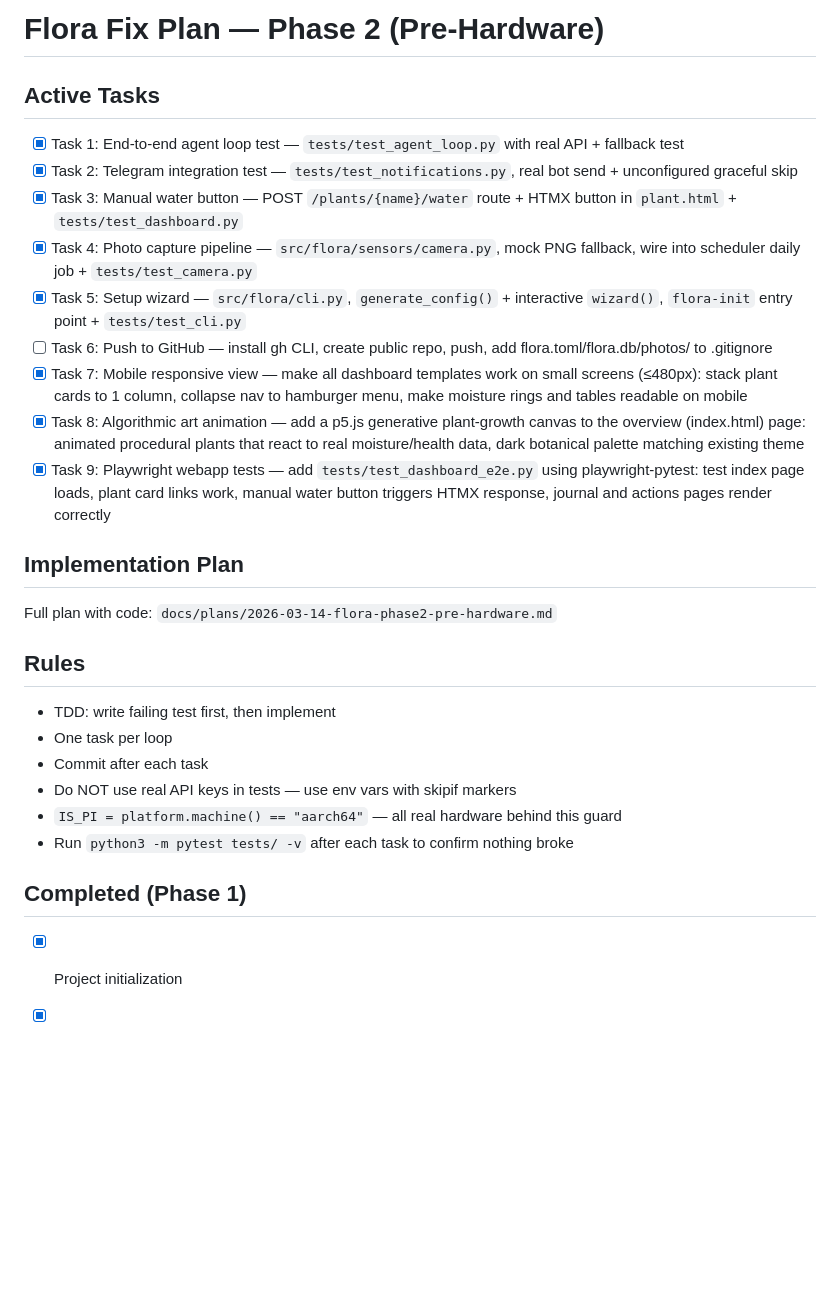
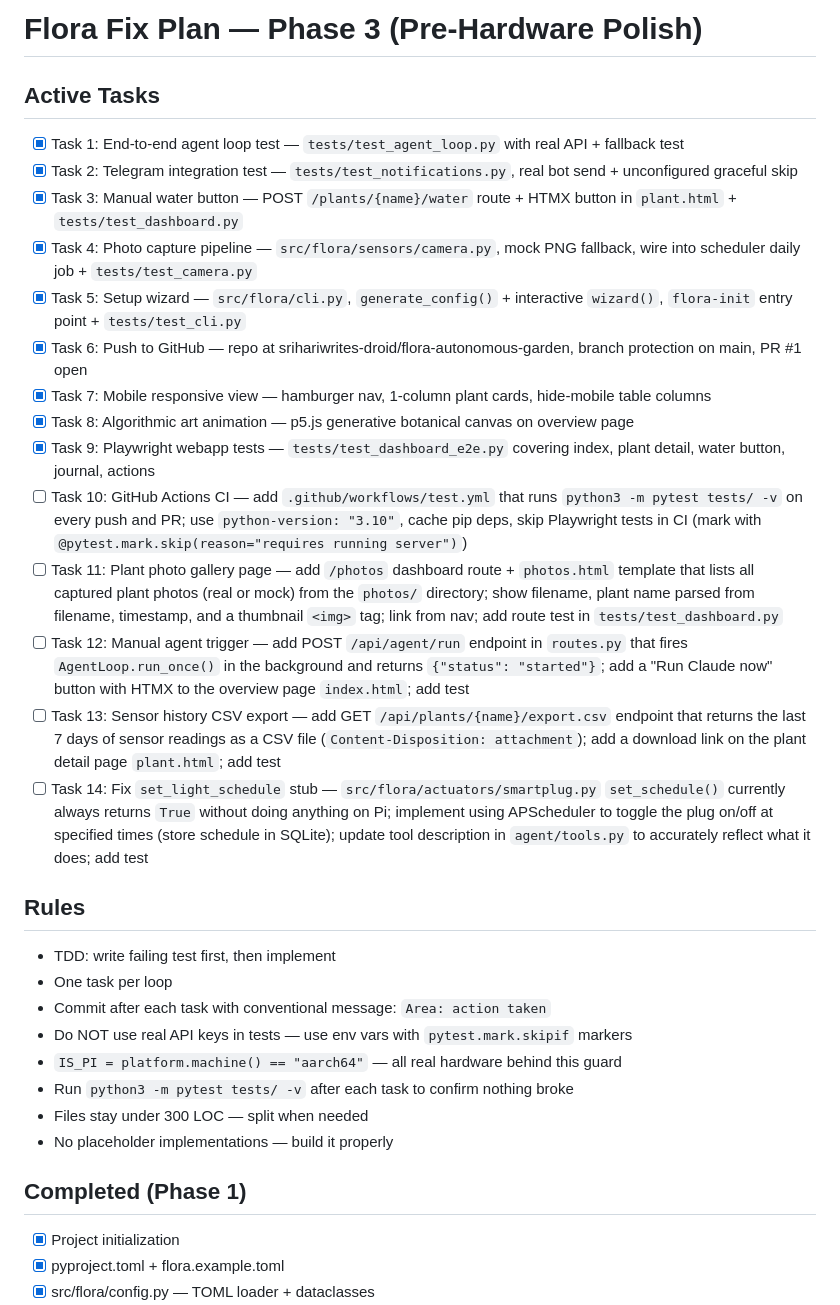
Before and after one commit to srihariwrites-droid/flora-autonomous-garden, a Markdown page: .ralph/fix_plan.md, the part around one of its changes. Drawn GitHub-style; blank space fills up the shorter version.

Commit message:
Ralph: add Phase 3 tasks 10-14 to fix_plan
Co-Authored-By: Claude Sonnet 4.6 <noreply@anthropic.com>

```diff
--- a/.ralph/fix_plan.md
+++ b/.ralph/fix_plan.md
@@ -1,28 +1,35 @@
-# Flora Fix Plan — Phase 2 (Pre-Hardware)
+# Flora Fix Plan — Phase 3 (Pre-Hardware Polish)
 
 ## Active Tasks
+
 - [x] Task 1: End-to-end agent loop test — `tests/test_agent_loop.py` with real API + fallback test
 - [x] Task 2: Telegram integration test — `tests/test_notifications.py`, real bot send + unconfigured graceful skip
 - [x] Task 3: Manual water button — POST `/plants/{name}/water` route + HTMX button in `plant.html` + `tests/test_dashboard.py`
 - [x] Task 4: Photo capture pipeline — `src/flora/sensors/camera.py`, mock PNG fallback, wire into scheduler daily job + `tests/test_camera.py`
 - [x] Task 5: Setup wizard — `src/flora/cli.py`, `generate_config()` + interactive `wizard()`, `flora-init` entry point + `tests/test_cli.py`
-- [ ] Task 6: Push to GitHub — install gh CLI, create public repo, push, add flora.toml/flora.db/photos/ to .gitignore
-- [x] Task 7: Mobile responsive view — make all dashboard templates work on small screens (≤480px): stack plant cards to 1 column, collapse nav to hamburger menu, make moisture rings and tables readable on mobile
-- [x] Task 8: Algorithmic art animation — add a p5.js generative plant-growth canvas to the overview (index.html) page: animated procedural plants that react to real moisture/health data, dark botanical palette matching existing theme
-- [x] Task 9: Playwright webapp tests — add `tests/test_dashboard_e2e.py` using playwright-pytest: test index page loads, plant card links work, manual water button triggers HTMX response, journal and actions pages render correctly
-
-## Implementation Plan
-Full plan with code: `docs/plans/2026-03-14-flora-phase2-pre-hardware.md`
+- [x] Task 6: Push to GitHub — repo at srihariwrites-droid/flora-autonomous-garden, branch protection on main, PR #1 open
+- [x] Task 7: Mobile responsive view — hamburger nav, 1-column plant cards, hide-mobile table columns
+- [x] Task 8: Algorithmic art animation — p5.js generative botanical canvas on overview page
+- [x] Task 9: Playwright webapp tests — `tests/test_dashboard_e2e.py` covering index, plant detail, water button, journal, actions
+- [ ] Task 10: GitHub Actions CI — add `.github/workflows/test.yml` that runs `python3 -m pytest tests/ -v` on every push and PR; use `python-version: "3.10"`, cache pip deps, skip Playwright tests in CI (mark with `@pytest.mark.skip(reason="requires running server")`)
+- [ ] Task 11: Plant photo gallery page — add `/photos` dashboard route + `photos.html` template that lists all captured plant photos (real or mock) from the `photos/` directory; show filename, plant name parsed from filename, timestamp, and a thumbnail `<img>` tag; link from nav; add route test in `tests/test_dashboard.py`
+- [ ] Task 12: Manual agent trigger — add POST `/api/agent/run` endpoint in `routes.py` that fires `AgentLoop.run_once()` in the background and returns `{"status": "started"}`; add a "Run Claude now" button with HTMX to the overview page `index.html`; add test
+- [ ] Task 13: Sensor history CSV export — add GET `/api/plants/{name}/export.csv` endpoint that returns the last 7 days of sensor readings as a CSV file (`Content-Disposition: attachment`); add a download link on the plant detail page `plant.html`; add test
+- [ ] Task 14: Fix `set_light_schedule` stub — `src/flora/actuators/smartplug.py` `set_schedule()` currently always returns `True` without doing anything on Pi; implement using APScheduler to toggle the plug on/off at specified times (store schedule in SQLite); update tool description in `agent/tools.py` to accurately reflect what it does; add test
 
 ## Rules
+
 - TDD: write failing test first, then implement
 - One task per loop
-- Commit after each task
-- Do NOT use real API keys in tests — use env vars with skipif markers
+- Commit after each task with conventional message: `Area: action taken`
+- Do NOT use real API keys in tests — use env vars with `pytest.mark.skipif` markers
 - `IS_PI = platform.machine() == "aarch64"` — all real hardware behind this guard
 - Run `python3 -m pytest tests/ -v` after each task to confirm nothing broke
+- Files stay under 300 LOC — split when needed
+- No placeholder implementations — build it properly
 
 ## Completed (Phase 1)
+
 - [x] Project initialization
 - [x] pyproject.toml + flora.example.toml
 - [x] src/flora/config.py — TOML loader + dataclasses
```
Also changed, not shown: other parts of .ralph/fix_plan.md (+12 -0 lines).
